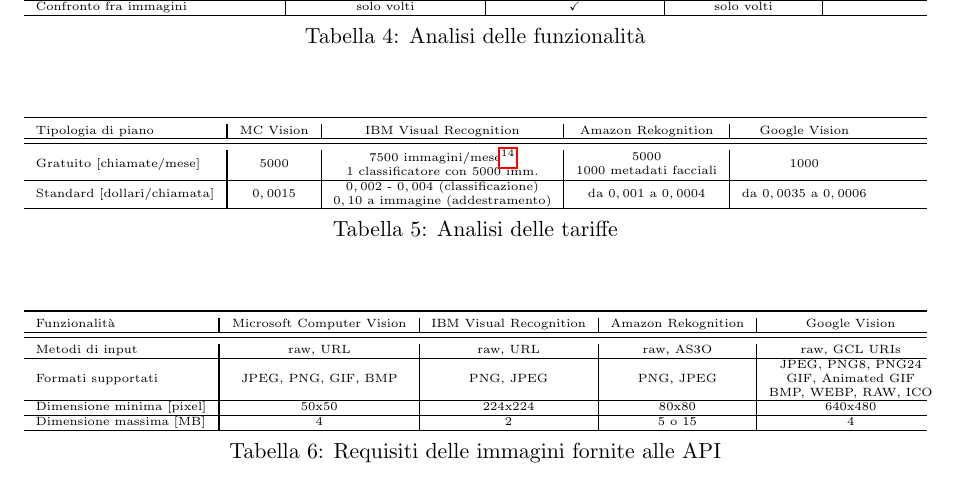
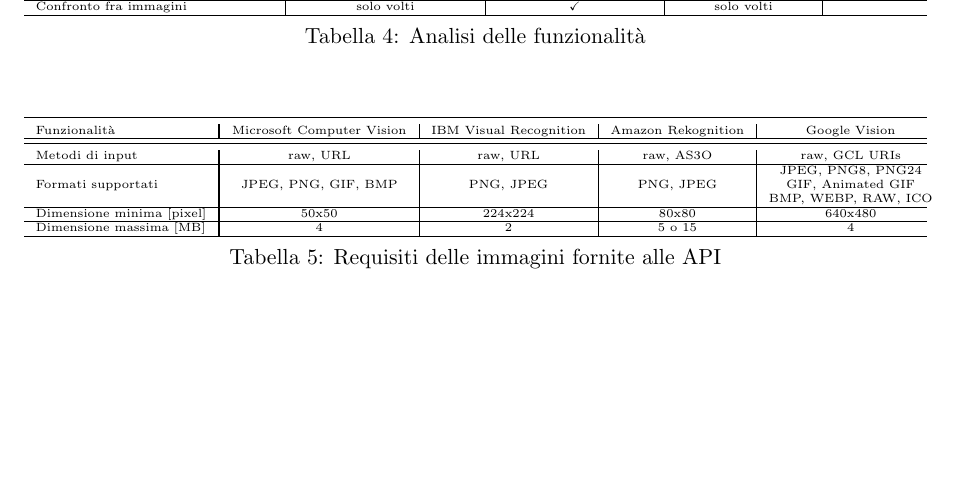
Before and after one commit to mromanelli9/ai-project, a LaTeX document (doc/relazione.tex, which reads doc/appendice1.tex): part of page 16 of 17, cut so that both start at the same text. Compiled offline with pdfLaTeX.

Commit message:
commentato tabella riassuntiva sulle tariffe

```diff
--- a/doc/appendice1.tex
+++ b/doc/appendice1.tex
@@ -31,38 +31,38 @@
 \end{table}
 %%
 %%
-\begin{table}[!h]
-\centering
-{\tiny
-\begin{tabularx}{\textwidth}{l?c|c|c|c}
-\toprule
-Tipologia di piano & MC Vision & IBM Visual Recognition & Amazon Rekognition & Google Vision\\ \hline
-\midrule
-\multicolumn{1}{l?}{Gratuito [chiamate/mese]}
-& 5000
-& \begin{tabular}{@{}c@{}}
-7500 immagini/mese\footnote{Con limite giornaliero di 250.}\\
-1 classificatore con 5000 imm.
-\end{tabular}
-& \begin{tabular}{@{}c@{}}
-5000 \\
-1000 metadati facciali
-\end{tabular}
-& 1000
-\\ \hline
-\multicolumn{1}{l?}{Standard [dollari/chiamata]}
-& $0,0015$
-& \begin{tabular}{@{}c@{}}
-$0,002$ - $0,004$ (classificazione)\\
-$0,10$ a immagine (addestramento)
-\end{tabular}
-& da $0,001$ a $0,0004$
-& da $0,0035$ a $0,0006$
-\\ \hline
-\end{tabularx}}
-\caption{Analisi delle tariffe}
-\label{tab-riass-tariffe}
-\end{table}
+%\begin{table}[!h]
+%\centering
+%{\tiny
+%\begin{tabularx}{\textwidth}{l?c|c|c|c}
+%\toprule
+%Tipologia di piano & MC Vision & IBM Visual Recognition & Amazon Rekognition & Google Vision\\ \hline
+%\midrule
+%\multicolumn{1}{l?}{Gratuito [chiamate/mese]}
+%& 5000
+%& \begin{tabular}{@{}c@{}}
+%7500 immagini/mese\footnote{Con limite giornaliero di 250.}\\
+%1 classificatore con 5000 imm.
+%\end{tabular}
+%& \begin{tabular}{@{}c@{}}
+%5000 \\
+%1000 metadati facciali
+%\end{tabular}
+%& 1000
+%\\ \hline
+%\multicolumn{1}{l?}{Standard [dollari/chiamata]}
+%& $0,0015$
+%& \begin{tabular}{@{}c@{}}
+%$0,002$ - $0,004$ (classificazione)\\
+%$0,10$ a immagine (addestramento)
+%\end{tabular}
+%& da $0,001$ a $0,0004$
+%& da $0,0035$ a $0,0006$
+%\\ \hline
+%\end{tabularx}}
+%\caption{Analisi delle tariffe}
+%\label{tab-riass-tariffe}
+%\end{table}
 %%
 %%
 \begin{table}[!h]
```
